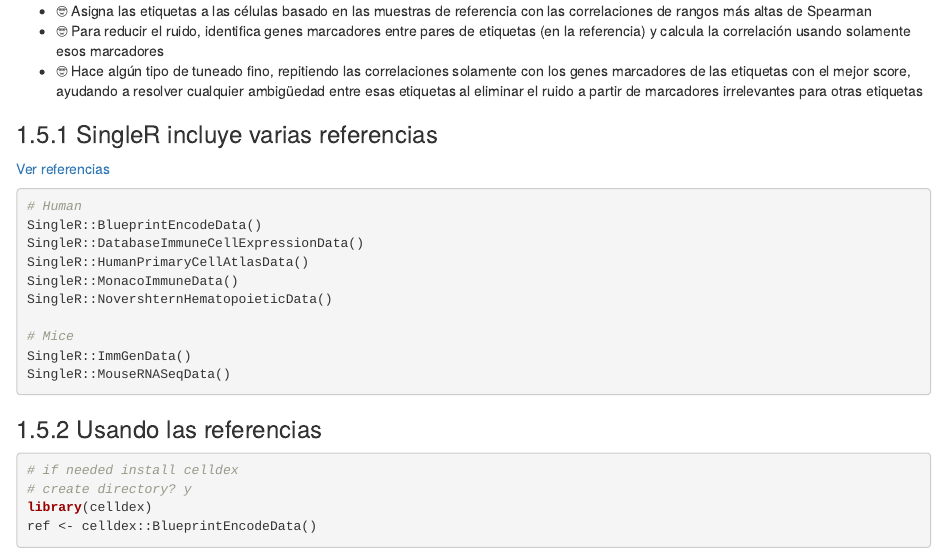
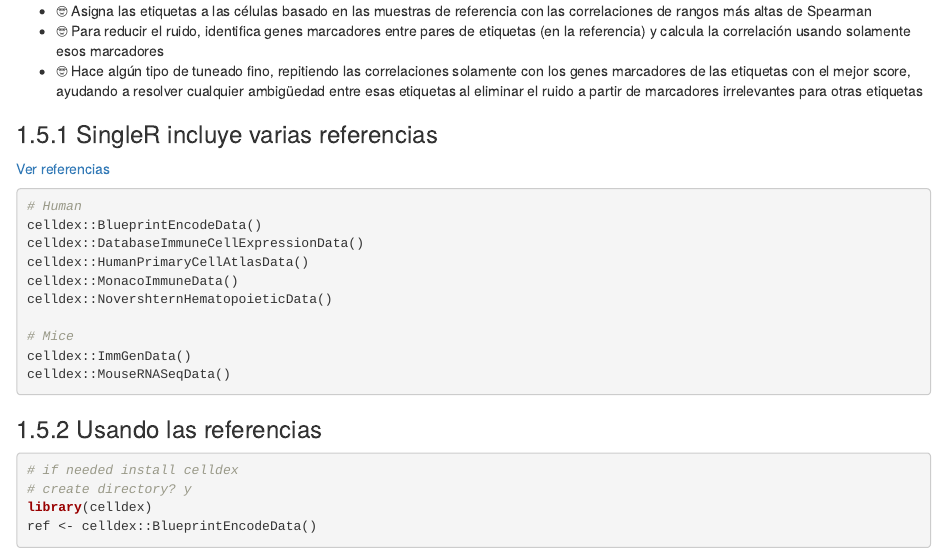
Before and after one commit to ComunidadBioInfo/cdsb2021_scRNAseq, an R Markdown document (11-anotacion_clusters.Rmd): the page in a window 1100 px wide, from 3850 px down. Rendered offline with R 4.5, knitr and Pandoc, with nearby package versions; drawn as R Markdown's standard HTML page in place of the format the file asks for; some code elsewhere in the file could not run offline.

Commit message:
SingleR --> celldex

````diff
--- a/11-anotacion_clusters.Rmd
+++ b/11-anotacion_clusters.Rmd
@@ -157,15 +157,15 @@ sce.pbmc$cluster <- factor(clust)
 
 ```{r, warning=FALSE, message=FALSE, eval = FALSE}
 # Human
-SingleR::BlueprintEncodeData()
-SingleR::DatabaseImmuneCellExpressionData()
-SingleR::HumanPrimaryCellAtlasData()
-SingleR::MonacoImmuneData()
-SingleR::NovershternHematopoieticData()
+celldex::BlueprintEncodeData()
+celldex::DatabaseImmuneCellExpressionData()
+celldex::HumanPrimaryCellAtlasData()
+celldex::MonacoImmuneData()
+celldex::NovershternHematopoieticData()
 
 # Mice
-SingleR::ImmGenData()
-SingleR::MouseRNASeqData()
+celldex::ImmGenData()
+celldex::MouseRNASeqData()
 ```
 
 
````
Also changed, not shown: 02-postcards.R (+30 -30 lines), 04-estructura_datos.R (+12 -12 lines), 11-anotacion_clusters.R (+23 -23 lines).
